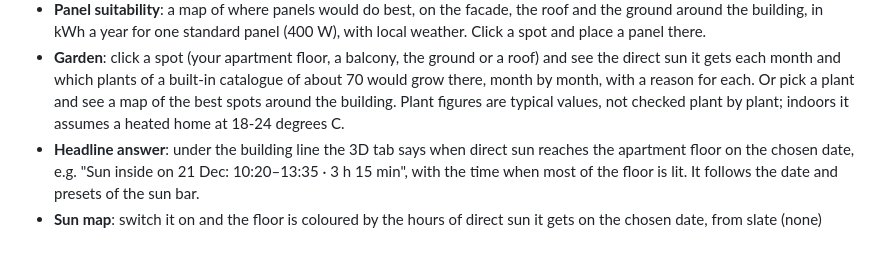
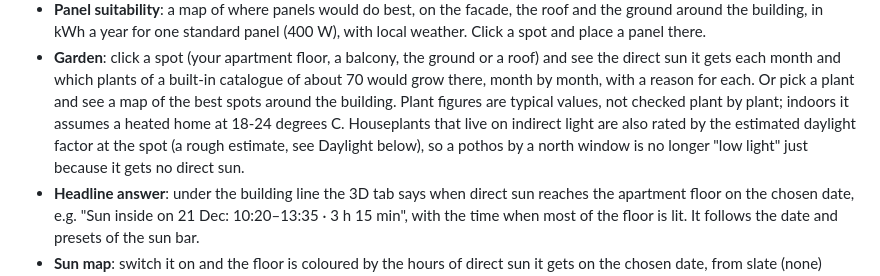
Before and after one commit to rodolfocarobene/sunpatch, a Markdown page: README.md, the part around the change. Rendered like a GitHub page; blank space fills up the shorter version.

Commit message:
Document indoor daylight rating for plants
Co-Authored-By: Claude Opus 5.5 <noreply@anthropic.com>
Claude-Session: https://claude.ai/code/session_01S7Hjgwt1natiT8EKaFago5

```diff
--- a/README.md
+++ b/README.md
@@ -39,7 +39,9 @@ five tabs: **Map**, **Plan**, **3D**, **Panels** and **Garden**.
 - **Garden**: click a spot (your apartment floor, a balcony, the ground or a roof) and see the direct sun it gets
   each month and which plants of a built-in catalogue of about 70 would grow there, month by month, with a reason
   for each. Or pick a plant and see a map of the best spots around the building. Plant figures are typical values,
-  not checked plant by plant; indoors it assumes a heated home at 18-24 degrees C.
+  not checked plant by plant; indoors it assumes a heated home at 18-24 degrees C. Houseplants that live on indirect
+  light are also rated by the estimated daylight factor at the spot (a rough estimate, see Daylight below), so a pothos
+  by a north window is no longer "low light" just because it gets no direct sun.
 - **Headline answer**: under the building line the 3D tab says when direct sun reaches the apartment floor on the chosen
   date, e.g. "Sun inside on 21 Dec: 10:20–13:35 · 3 h 15 min", with the time when most of the floor is lit. It follows
   the date and presets of the sun bar.
```
Also changed, not shown: docs/ARCHITECTURE.md (+3 -3 lines).
